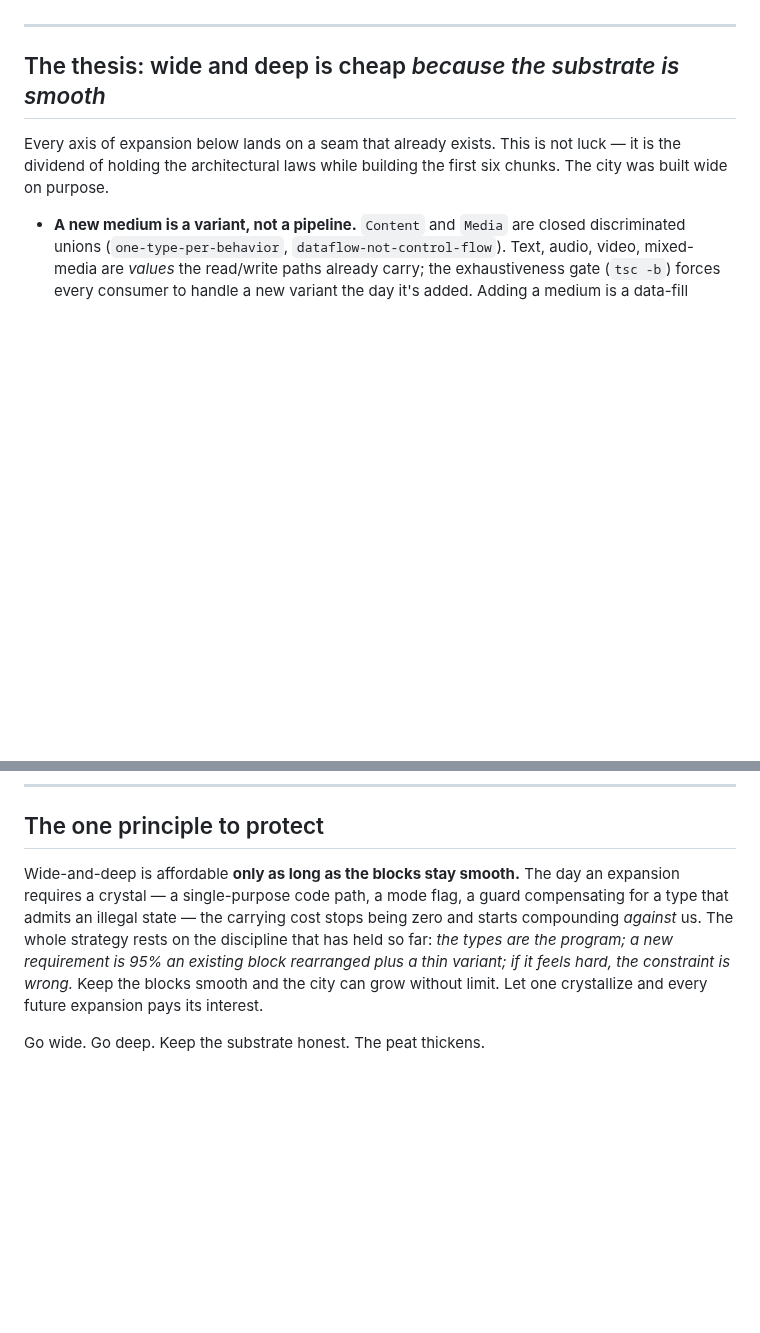
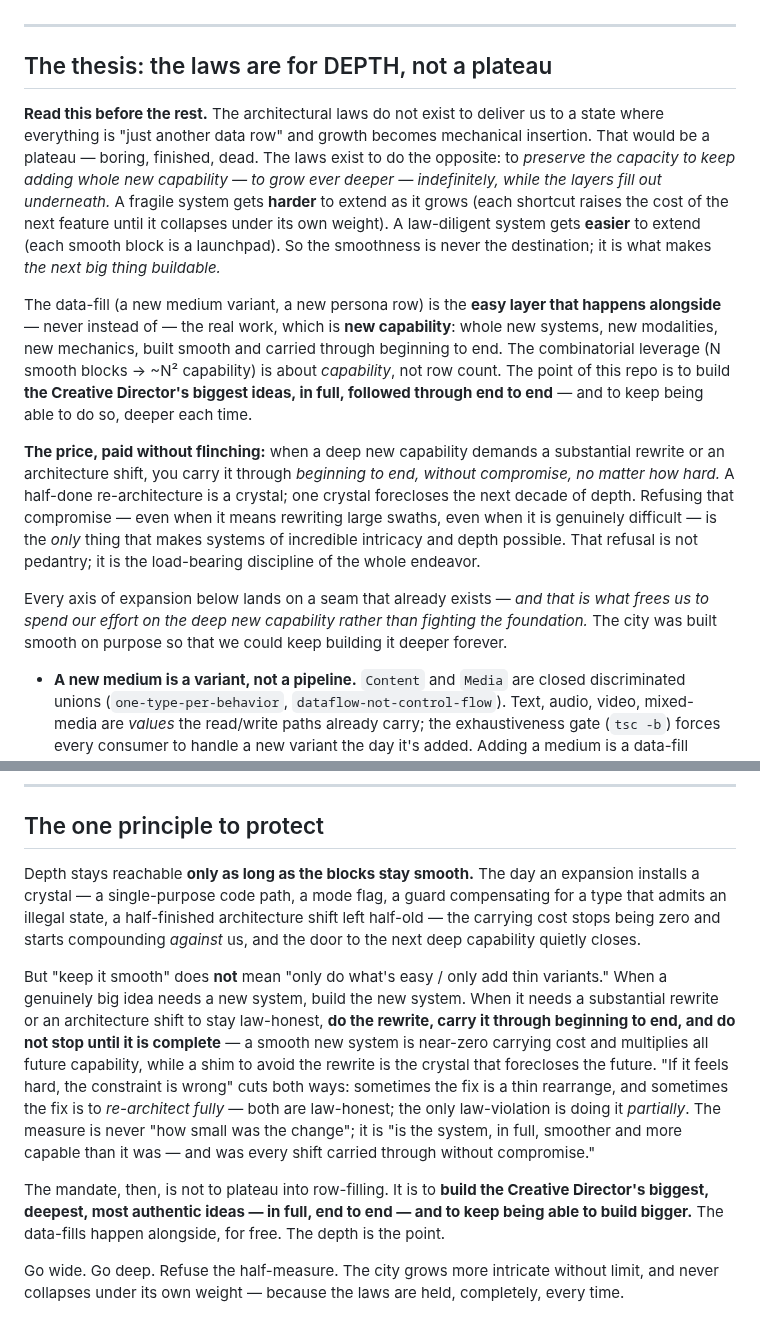
Before and after one commit to brandon-fryslie/slopspot-web, a Markdown page: design-docs/the-roadmap.md, 2 parts joined by grey strips. Rendered like a GitHub page; blank space fills up the shorter version.

Commit message:
docs(roadmap): the laws are for DEPTH, not a data-plateau
Brandon's steer (critical, impacts everything): the laws don't exist to reach a
point of mechanical row-insertion — they exist to preserve the capacity to keep
adding whole new capability, growing ever deeper, while layers fill out. Build
the CD's biggest ideas in full, end-to-end; when depth needs a substantial
rewrite/architecture shift, carry it through without compromise — a half-done
re-architecture is the crystal that forecloses the next decade of depth.

```diff
--- a/design-docs/the-roadmap.md
+++ b/design-docs/the-roadmap.md
@@ -14,11 +14,35 @@ expansion is mostly data, not rebuilds.*
 
 ---
 
-## The thesis: wide and deep is cheap *because the substrate is smooth*
+## The thesis: the laws are for DEPTH, not a plateau
 
-Every axis of expansion below lands on a seam that already exists. This is not luck — it is
-the dividend of holding the architectural laws while building the first six chunks. The city
-was built wide on purpose.
+**Read this before the rest.** The architectural laws do not exist to deliver us to a state
+where everything is "just another data row" and growth becomes mechanical insertion. That
+would be a plateau — boring, finished, dead. The laws exist to do the opposite: to *preserve
+the capacity to keep adding whole new capability — to grow ever deeper — indefinitely, while
+the layers fill out underneath.* A fragile system gets **harder** to extend as it grows (each
+shortcut raises the cost of the next feature until it collapses under its own weight). A
+law-diligent system gets **easier** to extend (each smooth block is a launchpad). So the
+smoothness is never the destination; it is what makes *the next big thing buildable.*
+
+The data-fill (a new medium variant, a new persona row) is the **easy layer that happens
+alongside** — never instead of — the real work, which is **new capability**: whole new
+systems, new modalities, new mechanics, built smooth and carried through beginning to end.
+The combinatorial leverage (N smooth blocks → ~N² capability) is about *capability*, not row
+count. The point of this repo is to build **the Creative Director's biggest ideas, in full,
+followed through end to end** — and to keep being able to do so, deeper each time.
+
+**The price, paid without flinching:** when a deep new capability demands a substantial
+rewrite or an architecture shift, you carry it through *beginning to end, without compromise,
+no matter how hard.* A half-done re-architecture is a crystal; one crystal forecloses the
+next decade of depth. Refusing that compromise — even when it means rewriting large swaths,
+even when it is genuinely difficult — is the *only* thing that makes systems of incredible
+intricacy and depth possible. That refusal is not pedantry; it is the load-bearing
+discipline of the whole endeavor.
+
+Every axis of expansion below lands on a seam that already exists — *and that is what frees us
+to spend our effort on the deep new capability rather than fighting the foundation.* The city
+was built smooth on purpose so that we could keep building it deeper forever.
 
 - **A new medium is a variant, not a pipeline.** `Content` and `Media` are closed
   discriminated unions (`one-type-per-behavior`, `dataflow-not-control-flow`). Text, audio,
@@ -112,12 +136,26 @@ receiving* is part of the piece).
 
 ## The one principle to protect
 
-Wide-and-deep is affordable **only as long as the blocks stay smooth.** The day an expansion
-requires a crystal — a single-purpose code path, a mode flag, a guard compensating for a
-type that admits an illegal state — the carrying cost stops being zero and starts compounding
-*against* us. The whole strategy rests on the discipline that has held so far: *the types are
-the program; a new requirement is 95% an existing block rearranged plus a thin variant; if it
-feels hard, the constraint is wrong.* Keep the blocks smooth and the city can grow without
-limit. Let one crystallize and every future expansion pays its interest.
+Depth stays reachable **only as long as the blocks stay smooth.** The day an expansion
+installs a crystal — a single-purpose code path, a mode flag, a guard compensating for a type
+that admits an illegal state, a half-finished architecture shift left half-old — the carrying
+cost stops being zero and starts compounding *against* us, and the door to the next deep
+capability quietly closes.
 
-Go wide. Go deep. Keep the substrate honest. The peat thickens.
+But "keep it smooth" does **not** mean "only do what's easy / only add thin variants." When a
+genuinely big idea needs a new system, build the new system. When it needs a substantial
+rewrite or an architecture shift to stay law-honest, **do the rewrite, carry it through
+beginning to end, and do not stop until it is complete** — a smooth new system is near-zero
+carrying cost and multiplies all future capability, while a shim to avoid the rewrite is the
+crystal that forecloses the future. "If it feels hard, the constraint is wrong" cuts both
+ways: sometimes the fix is a thin rearrange, and sometimes the fix is to *re-architect fully*
+— both are law-honest; the only law-violation is doing it *partially*. The measure is never
+"how small was the change"; it is "is the system, in full, smoother and more capable than it
+was — and was every shift carried through without compromise."
+
+The mandate, then, is not to plateau into row-filling. It is to **build the Creative
+Director's biggest, deepest, most authentic ideas — in full, end to end — and to keep being
+able to build bigger.** The data-fills happen alongside, for free. The depth is the point.
+
+Go wide. Go deep. Refuse the half-measure. The city grows more intricate without limit, and
+never collapses under its own weight — because the laws are held, completely, every time.
```
